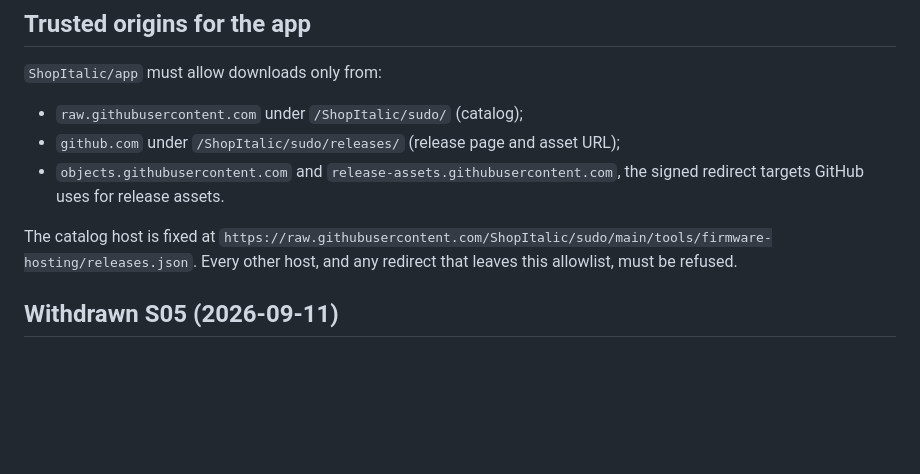
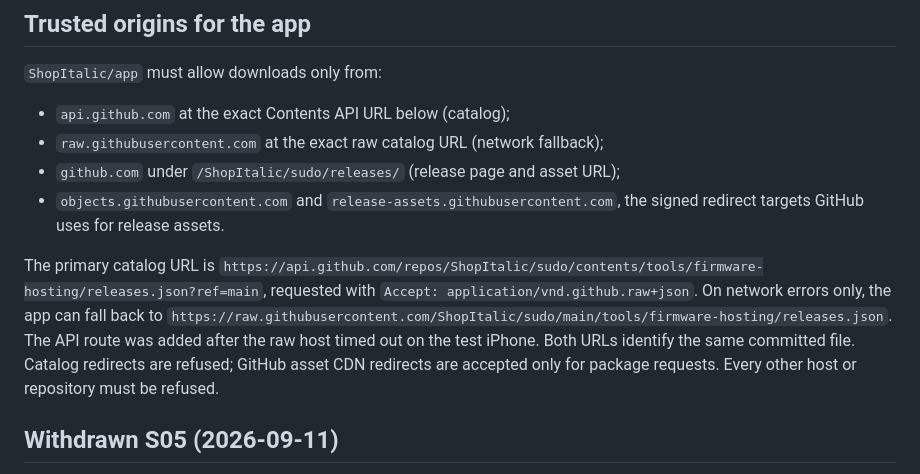
Before and after one commit to ShopItalic/sudo, a Markdown page: tools/firmware-hosting/README.md, the part around the change. Drawn GitHub-style; blank space fills up the shorter version.

Commit message:
Document GitHub API catalog route for iPhone downloads

```diff
--- a/tools/firmware-hosting/README.md
+++ b/tools/firmware-hosting/README.md
@@ -28,14 +28,21 @@ fetch.
 
 `ShopItalic/app` must allow downloads only from:
 
-- `raw.githubusercontent.com` under `/ShopItalic/sudo/` (catalog);
+- `api.github.com` at the exact Contents API URL below (catalog);
+- `raw.githubusercontent.com` at the exact raw catalog URL (network fallback);
 - `github.com` under `/ShopItalic/sudo/releases/` (release page and asset URL);
 - `objects.githubusercontent.com` and `release-assets.githubusercontent.com`,
   the signed redirect targets GitHub uses for release assets.
 
-The catalog host is fixed at
+The primary catalog URL is
+`https://api.github.com/repos/ShopItalic/sudo/contents/tools/firmware-hosting/releases.json?ref=main`,
+requested with `Accept: application/vnd.github.raw+json`. On network errors
+only, the app can fall back to
 `https://raw.githubusercontent.com/ShopItalic/sudo/main/tools/firmware-hosting/releases.json`.
-Every other host, and any redirect that leaves this allowlist, must be refused.
+The API route was added after the raw host timed out on the test iPhone.
+Both URLs identify the same committed file. Catalog redirects are refused;
+GitHub asset CDN redirects are accepted only for package requests. Every other
+host or repository must be refused.
 
 ## Withdrawn S05 (2026-09-11)
 
```
